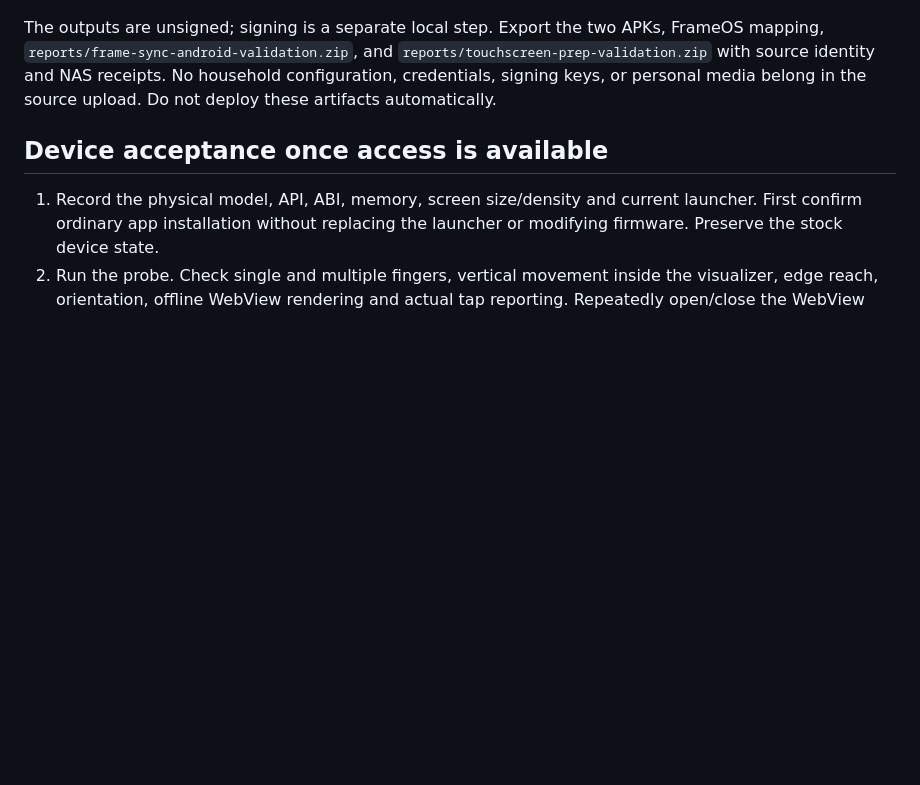
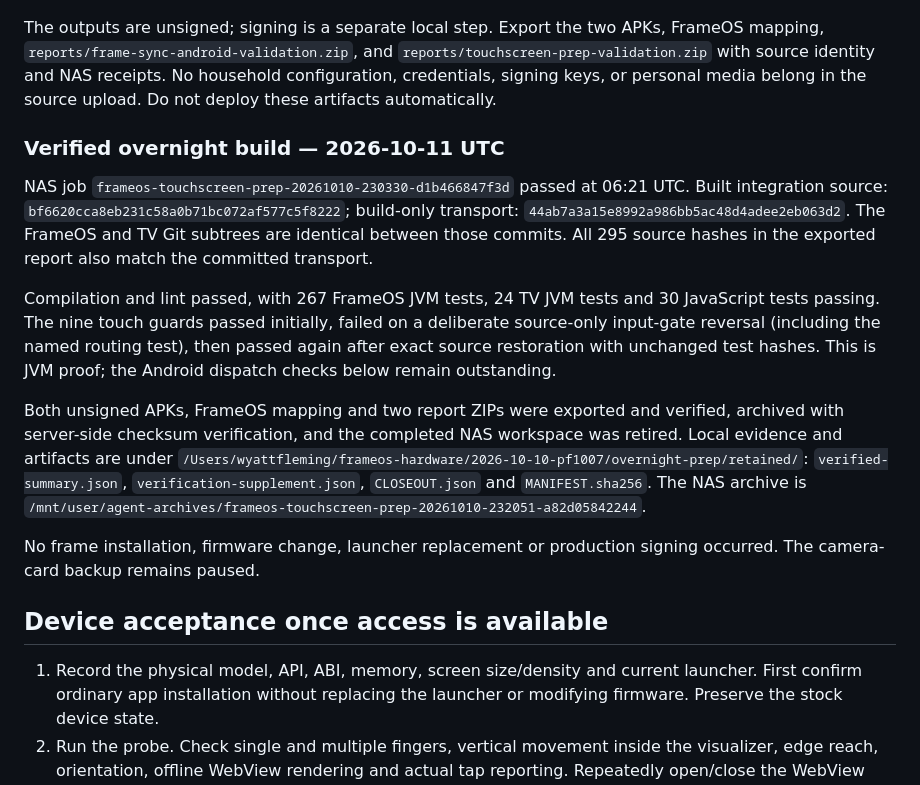
Before and after one commit to wyattf1995/immich-smart-frame, a Markdown page: docs/touchscreen-preparation.md, the part around the change. GitHub-like rendering; blank space fills up the shorter version.

Commit message:
docs(frameos): record verified NAS touchscreen preparation
267 FrameOS JVM, 24 TV JVM, and 30 JavaScript checks passed. Nine touch guards passed, failed on a source-only input-gate reversal, then passed after exact source restoration with unchanged tests. Two unsigned APKs, mapping, reports, and source identity were verified and archived; the NAS workspace was retired. Physical Android dispatch and frame compatibility remain unverified.

```diff
--- a/docs/touchscreen-preparation.md
+++ b/docs/touchscreen-preparation.md
@@ -37,6 +37,31 @@ FrameOS mapping, `reports/frame-sync-android-validation.zip`, and
 No household configuration, credentials, signing keys, or personal media belong
 in the source upload. Do not deploy these artifacts automatically.
 
+### Verified overnight build — 2026-10-11 UTC
+
+NAS job `frameos-touchscreen-prep-20261010-230330-d1b466847f3d` passed at
+06:21 UTC. Built integration source: `bf6620cca8eb231c58a0b71bc072af577c5f8222`;
+build-only transport: `44ab7a3a15e8992a986bb5ac48d4adee2eb063d2`. The FrameOS
+and TV Git subtrees are identical between those commits. All 295 source hashes
+in the exported report also match the committed transport.
+
+Compilation and lint passed, with 267 FrameOS JVM tests, 24 TV JVM tests and
+30 JavaScript tests passing. The nine touch guards passed initially, failed on
+a deliberate source-only input-gate reversal (including the named routing test),
+then passed again after exact source restoration with unchanged test hashes.
+This is JVM proof; the Android dispatch checks below remain outstanding.
+
+Both unsigned APKs, FrameOS mapping and two report ZIPs were exported and
+verified, archived with server-side checksum verification, and the completed
+NAS workspace was retired. Local evidence and artifacts are under
+`/Users/wyattfleming/frameos-hardware/2026-10-10-pf1007/overnight-prep/retained/`:
+`verified-summary.json`, `verification-supplement.json`, `CLOSEOUT.json` and
+`MANIFEST.sha256`. The NAS archive is
+`/mnt/user/agent-archives/frameos-touchscreen-prep-20261010-232051-a82d05842244`.
+
+No frame installation, firmware change, launcher replacement or production
+signing occurred. The camera-card backup remains paused.
+
 ## Device acceptance once access is available
 
 1. Record the physical model, API, ABI, memory, screen size/density and current
```
